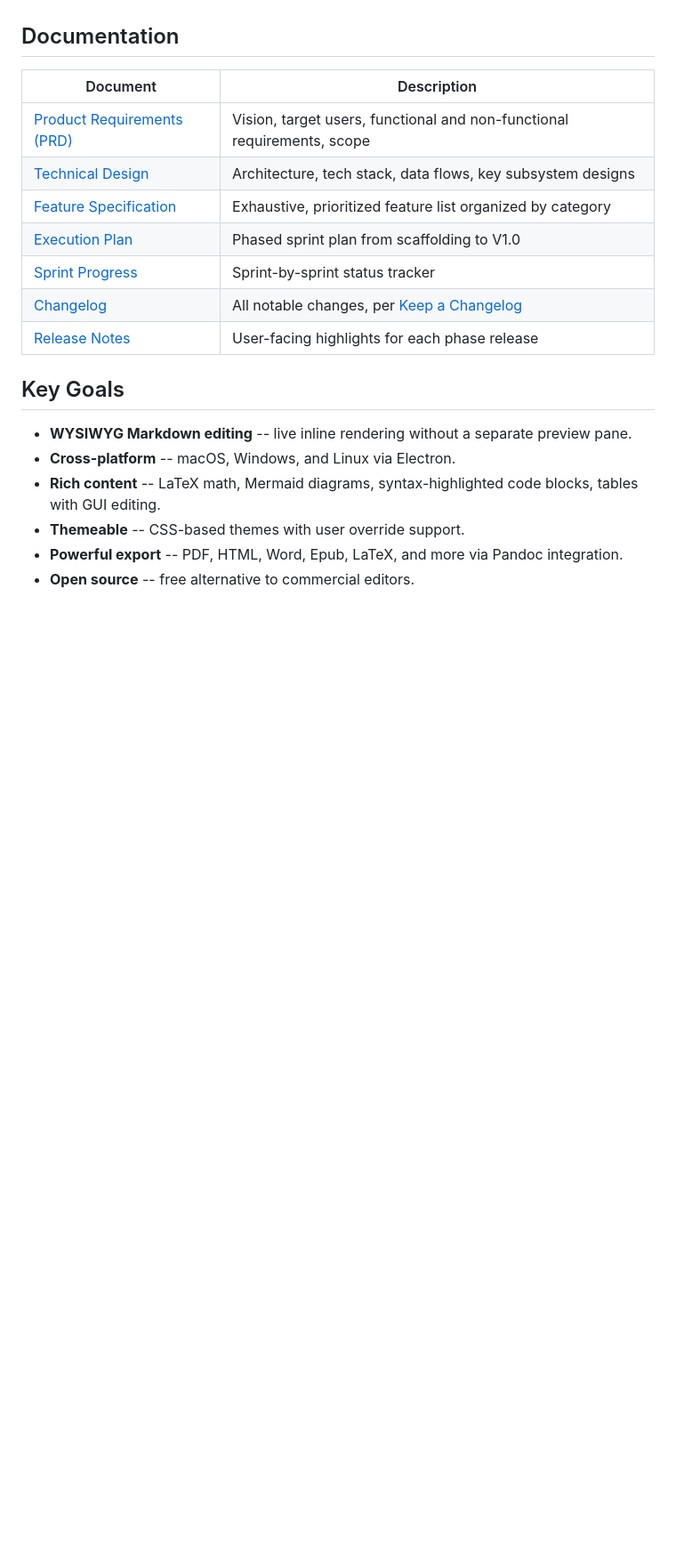
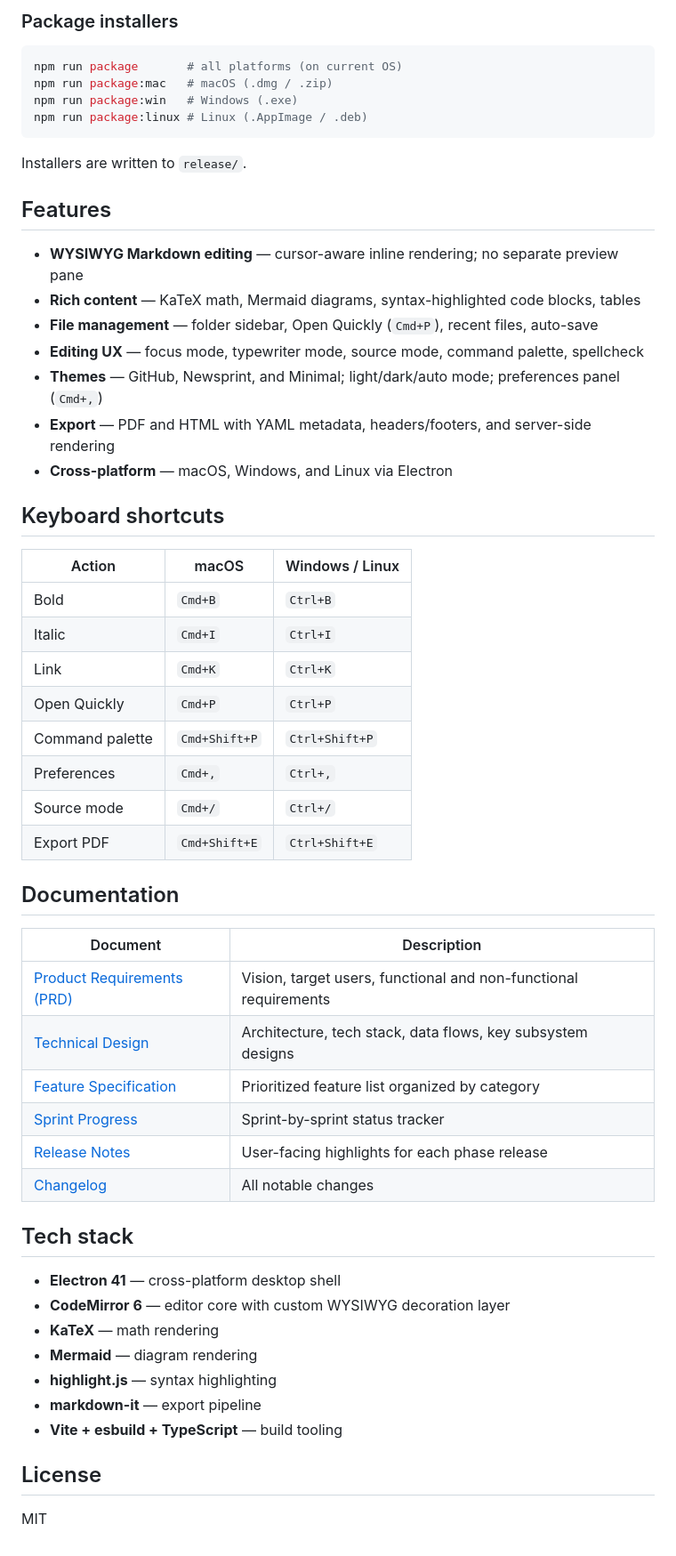
Before and after one commit to CodingTumbleweed/markz, a Markdown page: README.md, the part around the change printed below. Shown: that part at 89% size. Drawn GitHub-style; blank space fills up the shorter version.

Commit message:
Add README demo images and setup documentation.
Refresh the README with Beta status, quick-start instructions, feature overview, and polished app preview images under assets/images.

````diff
--- a/README.md
+++ b/README.md
@@ -8,21 +53,58 @@ Markz removes the split between "editing" and "previewing". You write Markdown,
+### Package installers
+
+```bash
+npm run package       # all platforms (on current OS)
+npm run package:mac   # macOS (.dmg / .zip)
+npm run package:win   # Windows (.exe)
+npm run package:linux # Linux (.AppImage / .deb)
+```
+
+Installers are written to `release/`.
+
+## Features
+
+- **WYSIWYG Markdown editing** — cursor-aware inline rendering; no separate preview pane
+- **Rich content** — KaTeX math, Mermaid diagrams, syntax-highlighted code blocks, tables
+- **File management** — folder sidebar, Open Quickly (`Cmd+P`), recent files, auto-save
+- **Editing UX** — focus mode, typewriter mode, source mode, command palette, spellcheck
+- **Themes** — GitHub, Newsprint, and Minimal; light/dark/auto mode; preferences panel (`Cmd+,`)
+- **Export** — PDF and HTML with YAML metadata, headers/footers, and server-side rendering
+- **Cross-platform** — macOS, Windows, and Linux via Electron
+
+## Keyboard shortcuts
+
+| Action | macOS | Windows / Linux |
+|--------|-------|-----------------|
+| Bold | `Cmd+B` | `Ctrl+B` |
+| Italic | `Cmd+I` | `Ctrl+I` |
+| Link | `Cmd+K` | `Ctrl+K` |
+| Open Quickly | `Cmd+P` | `Ctrl+P` |
+| Command palette | `Cmd+Shift+P` | `Ctrl+Shift+P` |
+| Preferences | `Cmd+,` | `Ctrl+,` |
+| Source mode | `Cmd+/` | `Ctrl+/` |
+| Export PDF | `Cmd+Shift+E` | `Ctrl+Shift+E` |
 
 ## Documentation
 
 | Document | Description |
 |----------|-------------|
-| [Product Requirements (PRD)](docs/PRD.md) | Vision, target users, functional and non-functional requirements, scope |
+| [Product Requirements (PRD)](docs/PRD.md) | Vision, target users, functional and non-functional requirements |
 | [Technical Design](docs/DESIGN.md) | Architecture, tech stack, data flows, key subsystem designs |
-| [Feature Specification](docs/FEATURE_SPEC.md) | Exhaustive, prioritized feature list organized by category |
-| [Execution Plan](docs/EXECUTION_PLAN.md) | Phased sprint plan from scaffolding to V1.0 |
+| [Feature Specification](docs/FEATURE_SPEC.md) | Prioritized feature list organized by category |
 | [Sprint Progress](docs/PROGRESS.md) | Sprint-by-sprint status tracker |
-| [Changelog](CHANGELOG.md) | All notable changes, per [Keep a Changelog](https://keepachangelog.com/) |
 | [Release Notes](docs/RELEASE_NOTES.md) | User-facing highlights for each phase release |
+| [Changelog](CHANGELOG.md) | All notable changes |
 
-## Key Goals
+## Tech stack
 
-- **WYSIWYG Markdown editing** -- live inline rendering without a separate preview pane.
-- **Cross-platform** -- macOS, Windows, and Linux via Electron.
-- **Rich content** -- LaTeX math, Mermaid diagrams, syntax-highlighted code blocks, tables with GUI editing.
-- **Themeable** -- CSS-based themes with user override support.
-- **Powerful export** -- PDF, HTML, Word, Epub, LaTeX, and more via Pandoc integration.
-- **Open source** -- free alternative to commercial editors.
+- **Electron 41** — cross-platform desktop shell
+- **CodeMirror 6** — editor core with custom WYSIWYG decoration layer
+- **KaTeX** — math rendering
+- **Mermaid** — diagram rendering
+- **highlight.js** — syntax highlighting
+- **markdown-it** — export pipeline
+- **Vite + esbuild + TypeScript** — build tooling
+
+## License
+
+MIT
````
Also changed, not shown: other parts of README.md (+47 -2 lines), assets/images/01-inline-editing.png (added), assets/images/02-code-tables-math.png (added), assets/images/03-extended-syntax-diagrams.png (added).
